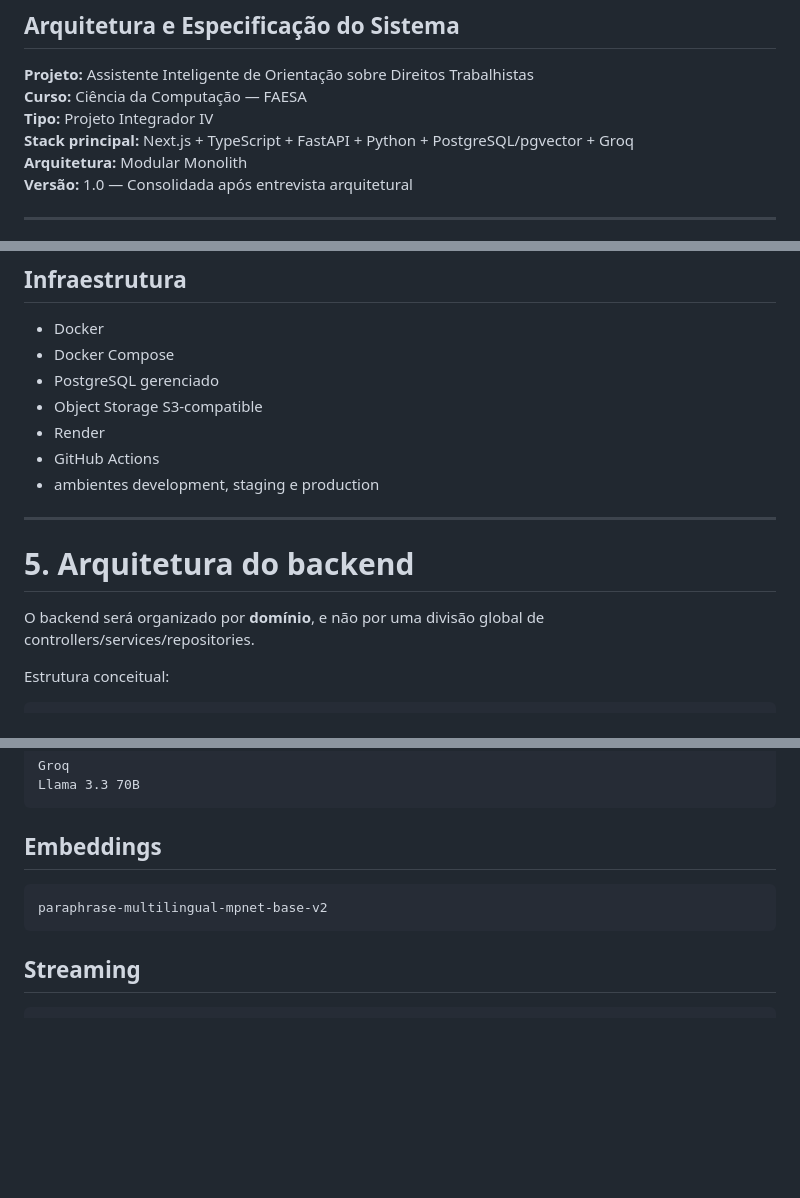
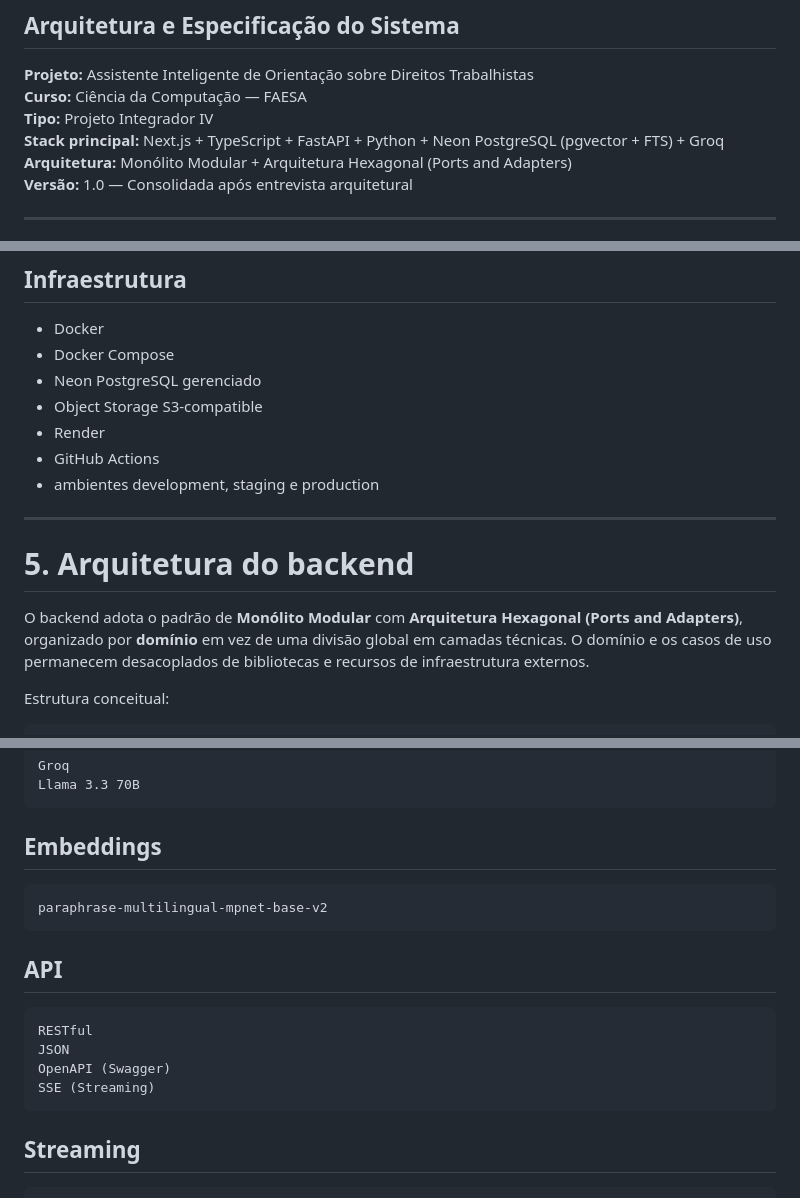
Before and after one commit to GabrielaGavi/assistente-ia-direitos-trabalhistas, a Markdown page: OVERVIEW TÉCNICO.md, 3 parts joined by grey strips. Rendered like a GitHub page; blank space fills up the shorter version.

````diff
--- a/OVERVIEW TÉCNICO.md
+++ b/OVERVIEW TÉCNICO.md
@@ -5,8 +5,8 @@
 **Projeto:** Assistente Inteligente de Orientação sobre Direitos Trabalhistas
 **Curso:** Ciência da Computação — FAESA
 **Tipo:** Projeto Integrador IV
-**Stack principal:** Next.js + TypeScript + FastAPI + Python + PostgreSQL/pgvector + Groq
-**Arquitetura:** Modular Monolith
+**Stack principal:** Next.js + TypeScript + FastAPI + Python + Neon PostgreSQL (pgvector + FTS) + Groq
+**Arquitetura:** Monólito Modular + Arquitetura Hexagonal (Ports and Adapters)
 **Versão:** 1.0 — Consolidada após entrevista arquitetural
 
 ---
@@ -143,7 +146,7 @@ External:
 
 - Docker
 - Docker Compose
-- PostgreSQL gerenciado
+- Neon PostgreSQL gerenciado
 - Object Storage S3-compatible
 - Render
 - GitHub Actions
@@ -153,7 +156,7 @@ External:
 
 # 5\. Arquitetura do backend
 
-O backend será organizado por **domínio**, e não por uma divisão global de controllers/services/repositories.
+O backend adota o padrão de **Monólito Modular** com **Arquitetura Hexagonal (Ports and Adapters)**, organizado por **domínio** em vez de uma divisão global em camadas técnicas. O domínio e os casos de uso permanecem desacoplados de bibliotecas e recursos de infraestrutura externos.
 
 Estrutura conceitual:
 
@@ -2587,6 +2590,15 @@ Llama 3.3 70B
 paraphrase-multilingual-mpnet-base-v2
 ```
 
+## API
+
+``` text
+RESTful
+JSON
+OpenAPI (Swagger)
+SSE (Streaming)
+```
+
 ## Streaming
 
 ``` text
````
Also changed, not shown: other parts of OVERVIEW TÉCNICO.md (+43 -36 lines).
